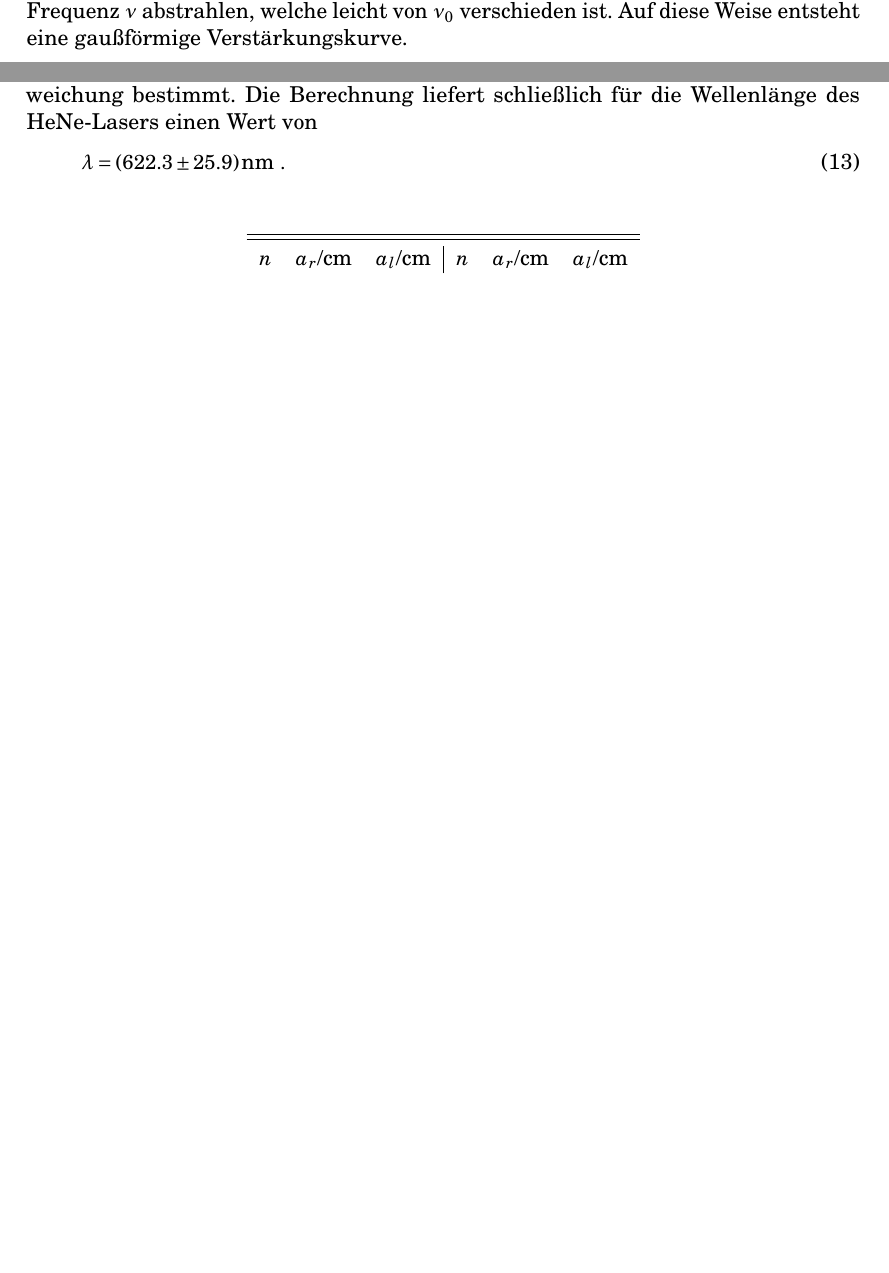
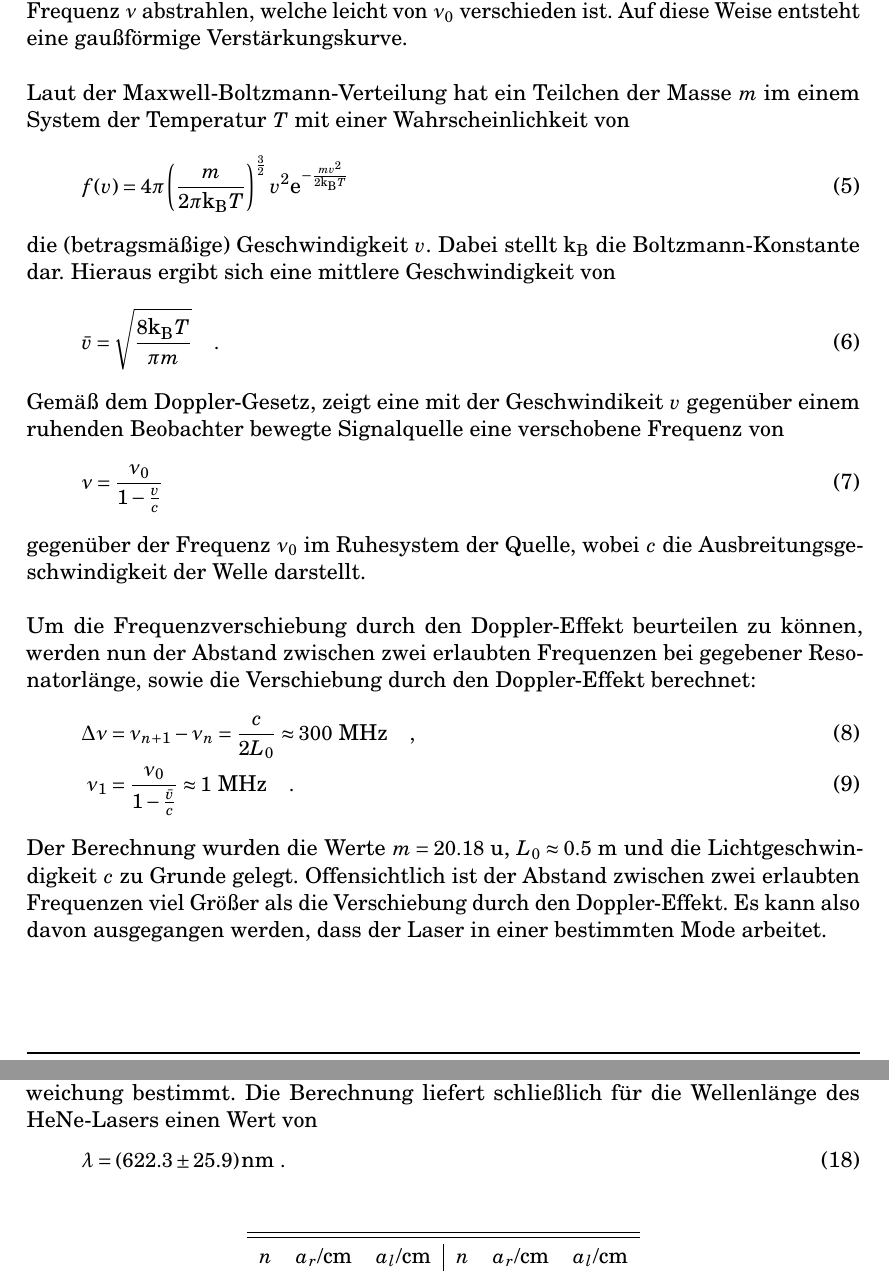
Before and after one commit to THEMayo12/fp, a LaTeX document (versuche/hene/tex/hene.tex, which reads versuche/hene/tex/abschnitte/theorie.tex): two parts of pages 5 and 15 of 16 before the commit and two parts of pages 5 and 16 of 17 after it, joined at a grey line, cut so that both start at the same text, the shorter picture padded with empty space. The pictures show the PDF file versuche/hene/tex/hene.pdf that the author committed with the source.

Commit message:
geändert:               versuche/hene/tex/abschnitte/theorie.tex 	geändert:               versuche/hene/tex/hene.pdf

```diff
--- a/versuche/hene/tex/abschnitte/theorie.tex
+++ b/versuche/hene/tex/abschnitte/theorie.tex
@@ -80,3 +80,36 @@ zugrunde liegt, kommt es zum Dopplereffekt. Während ein (im Laborsystem)
 ruhendes Atom die Frequenz $\nu_0$ verstärkt, so wird ein dazu bewegtes
 Atom ein Photon der Frequenz $\nu$ abstrahlen, welche leicht von $\nu_0$
 verschieden ist. Auf diese Weise entsteht eine gaußförmige Verstärkungskurve.
+
+Laut der Maxwell-Boltzmann-Verteilung hat ein Teilchen der Masse $m$ im einem
+System der Temperatur $T$ mit einer Wahrscheinlichkeit von
+\begin{equation}
+f(v)=4\pi \left( \frac{m}{2\pi \text{k}_\text{B} T} \right)^\frac{3}{2} v^2
+\text{e}^{-\frac{mv^2}{2\text{k}_\text{B}T}}
+\end{equation}
+die (betragsmäßige) Geschwindigkeit $v$. Dabei stellt $\text{k}_\text{B}$ die
+Boltzmann-Konstante dar. Hieraus ergibt sich eine mittlere Geschwindigkeit von
+\begin{equation}
+\bar{v}=\sqrt{\frac{8\text{k}_\text{B}T}{\pi m}} \quad .
+\end{equation}
+Gemäß dem Doppler-Gesetz, zeigt eine mit der Geschwindikeit $v$ gegenüber einem
+ruhenden Beobachter bewegte Signalquelle eine verschobene Frequenz von
+\begin{equation}
+\nu = \frac{\nu_0}{1-\frac{v}{c}}
+\end{equation}
+gegenüber der Frequenz $\nu_0$ im Ruhesystem der Quelle, wobei $c$ die
+Ausbreitungsgeschwindigkeit der Welle darstellt.
+
+
+Um die Frequenzverschiebung durch den Doppler-Effekt beurteilen zu können, werden
+nun der Abstand zwischen zwei erlaubten Frequenzen bei gegebener Resonatorlänge,
+sowie die Verschiebung durch den Doppler-Effekt berechnet:
+\begin{align}
+\Delta \nu &= \nu_{n+1}-\nu_n=\frac{c}{2 L_0} \approx 300\text{ MHz} \quad , \\
+\nu _1 &=  \frac{\nu_0}{1-\frac{\bar{v}}{c}} \approx 1 \text{ MHz} \quad .
+\end{align}
+Der Berechnung wurden die Werte $m=20.18 \text{ u}$, $L_0\approx 0.5 \text{ m}$ und
+die Lichtgeschwindigkeit $c$ zu Grunde gelegt. Offensichtlich ist der Abstand
+zwischen zwei erlaubten Frequenzen viel Größer als die Verschiebung durch den
+Doppler-Effekt. Es kann also davon ausgegangen werden, dass der Laser in einer
+bestimmten Mode arbeitet.
```
Also changed, not shown: versuche/hene/tex/hene.pdf.
